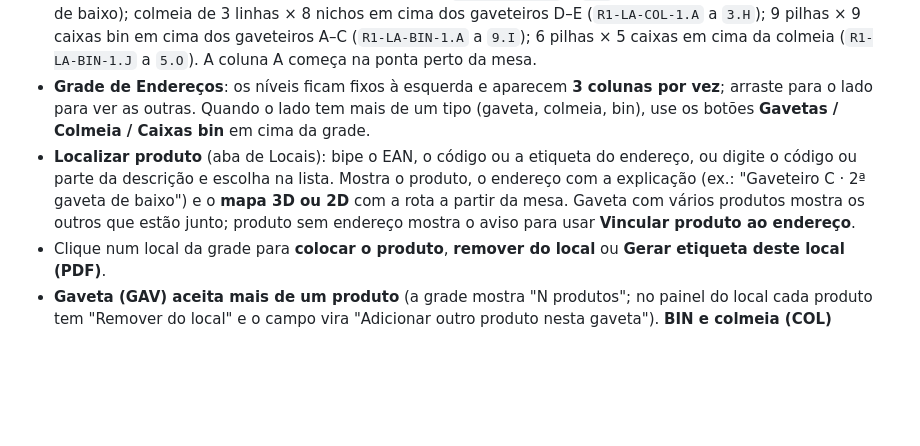
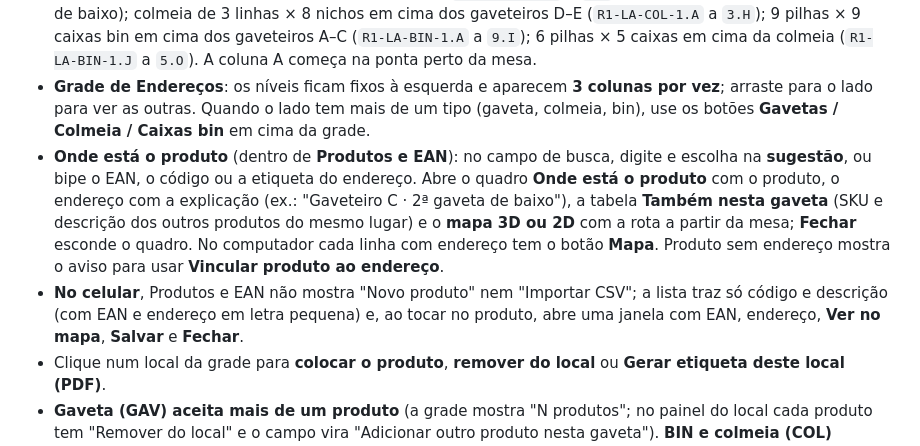
Before and after one commit to mcmochilas/picking-serena, a Markdown page: docs/manual-lucas.md, the part around the change. Rendered like a GitHub page; blank space fills up the shorter version.

Commit message:
Manual: localizar dentro de Produtos e EAN e versão celular
Co-Authored-By: Claude Opus 5.5 <noreply@anthropic.com>
Claude-Session: https://claude.ai/code/session_01S42vxM8KbFVgiWVbK5qS7S

```diff
--- a/docs/manual-lucas.md
+++ b/docs/manual-lucas.md
@@ -310,7 +310,8 @@ Aba **Locais**: endereços dos produtos, EAN e etiquetas.
 - **Criar estrutura**: cadastra um móvel/bloco de locais de uma vez (rua, lado, tipo, faixa de níveis e colunas). Para BIN e colmeia há o campo **Fica em cima de**: **Gaveteiro** (de qual até qual gaveteiro) ou, para BIN, **Colmeia**. Isso monta o lado como ele é de verdade e o mapa 3D desenha gaveteiros, colmeia e pilhas de caixas.
 - **Rua 1, lado A** (parede): 5 gaveteiros de 4 gavetas (`R1-LA-GAV-1.A` a `4.E`, coluna = gaveteiro, gaveta 1 = a de baixo); colmeia de 3 linhas × 8 nichos em cima dos gaveteiros D–E (`R1-LA-COL-1.A` a `3.H`); 9 pilhas × 9 caixas bin em cima dos gaveteiros A–C (`R1-LA-BIN-1.A` a `9.I`); 6 pilhas × 5 caixas em cima da colmeia (`R1-LA-BIN-1.J` a `5.O`). A coluna A começa na ponta perto da mesa.
 - **Grade de Endereços**: os níveis ficam fixos à esquerda e aparecem **3 colunas por vez**; arraste para o lado para ver as outras. Quando o lado tem mais de um tipo (gaveta, colmeia, bin), use os botões **Gavetas / Colmeia / Caixas bin** em cima da grade.
-- **Localizar produto** (aba de Locais): bipe o EAN, o código ou a etiqueta do endereço, ou digite o código ou parte da descrição e escolha na lista. Mostra o produto, o endereço com a explicação (ex.: "Gaveteiro C · 2ª gaveta de baixo") e o **mapa 3D ou 2D** com a rota a partir da mesa. Gaveta com vários produtos mostra os outros que estão junto; produto sem endereço mostra o aviso para usar **Vincular produto ao endereço**.
+- **Onde está o produto** (dentro de **Produtos e EAN**): no campo de busca, digite e escolha na **sugestão**, ou bipe o EAN, o código ou a etiqueta do endereço. Abre o quadro **Onde está o produto** com o produto, o endereço com a explicação (ex.: "Gaveteiro C · 2ª gaveta de baixo"), a tabela **Também nesta gaveta** (SKU e descrição dos outros produtos do mesmo lugar) e o **mapa 3D ou 2D** com a rota a partir da mesa; **Fechar** esconde o quadro. No computador cada linha com endereço tem o botão **Mapa**. Produto sem endereço mostra o aviso para usar **Vincular produto ao endereço**.
+- **No celular**, Produtos e EAN não mostra "Novo produto" nem "Importar CSV"; a lista traz só código e descrição (com EAN e endereço em letra pequena) e, ao tocar no produto, abre uma janela com EAN, endereço, **Ver no mapa**, **Salvar** e **Fechar**.
 - Clique num local da grade para **colocar o produto**, **remover do local** ou **Gerar etiqueta deste local (PDF)**.
 - **Gaveta (GAV) aceita mais de um produto** (a grade mostra "N produtos"; no painel do local cada produto tem "Remover do local" e o campo vira "Adicionar outro produto nesta gaveta"). **BIN e colmeia (COL) aceitam só um produto.** Na etiqueta "Endereços" de uma gaveta com vários produtos sai uma etiqueta por produto.
 - **Produtos e EAN**: busque por código, descrição ou EAN. Para cadastrar o EAN, clique no campo do produto e bipe a embalagem (o leitor digita e dá Enter; salva na hora). **Novo produto** cadastra um item.
```
